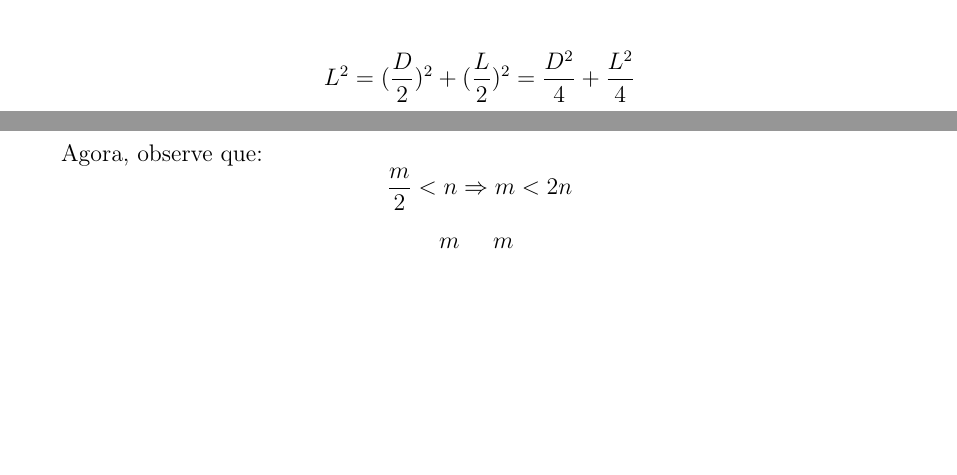
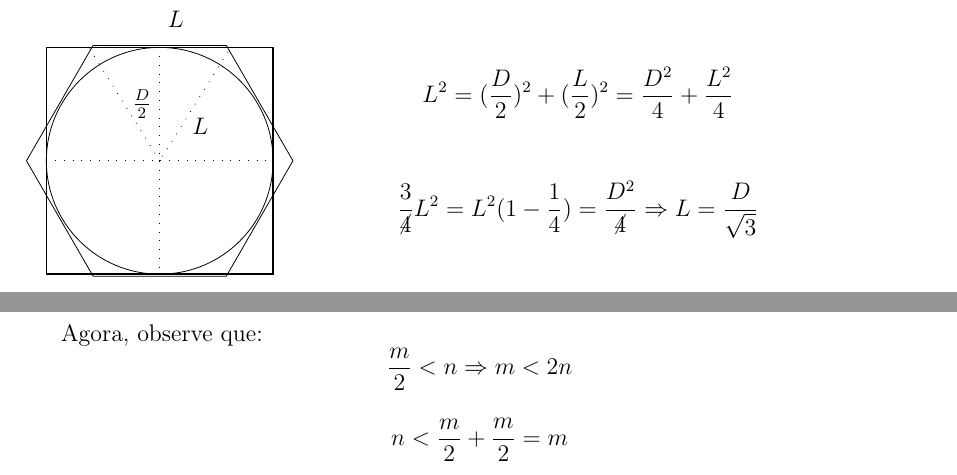
Before and after one commit to NicoleNishi/Aproximacao-Pi, a LaTeX document (Transcricao 1-9.tex): two parts of pages 1 and 2 of 5 before the commit and two parts of pages 2 and 3 of 7 after it, joined at a grey line, cut so that both start at the same text, the shorter picture padded with empty space. Compiled offline with pdfLaTeX.

Commit message:
Formatação
Correção ortográfica
Quebra de páginas
Adicionei a figura 4

```diff
--- a/Transcricao 1-9.tex
+++ b/Transcricao 1-9.tex
@@ -130,8 +132,30 @@
 
 %%%%%%%%%%%%%%%%%%%%%%%%%%%%%%%%%%%%% Página 2 %%%%%%%%%%%%%%%%%%%%%%%%%%%%%%%%%%%%%%%%
+\begin{figure} [h!]
+    \begin{minipage}[!] {0.4\linewidth}
+        \begin{tikzpicture}
+            \coordinate[label=right:$L$] (L) at (0,2.5);
+            \coordinate[label=left:$\frac{D}{2}$] (D) at (0,1);
+            \coordinate[label=left:$L$] (l) at (1,0.6);
 
+            \coordinate (A) at (0, 0);
+            \coordinate (B) at (-1.25, 2.);
+            \coordinate (C) at (1.25, 2);
 
+            \draw (0:2.35) -- (60:2.35) -- (120:2.35) -- (180:2.35) -- (240:2.35) -- (300:2.35) -- cycle;
+            \draw(0,0) circle (2);
+            \draw[thick] (-2, -2) rectangle (2, 2);
+            \draw[loosely dotted] (A) -- (B) -- (C) -- cycle;
+
+            \draw[loosely dotted] (T) -- (U);
+            \draw[loosely dotted] (V) -- (W);
+
+        \end{tikzpicture}
+    \end{minipage}
+    \begin{minipage}[!] {0.4\linewidth}
         \[L^2 = (\frac{D}{2})^2 + (\frac{L}{2})^2 = \frac{D^2}{4} + \frac{L^2}{4}\]
 
         \[\frac{3}{\cancel{4}}L^2 = L^2 (1-\frac{1}{4}) = \frac{D^2}{\cancel{4}} \Rightarrow L = \frac{D}{\sqrt{3}}\]
+    \end{minipage}
+\end{figure}
 
```
Also changed, not shown: Transcricao 1-9.tex (22 more changed lines). Lines whose indentation alone changed are shown as unchanged.
